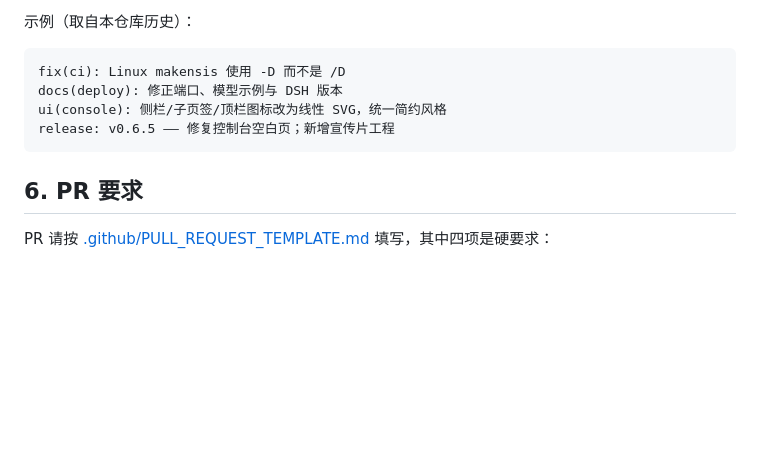
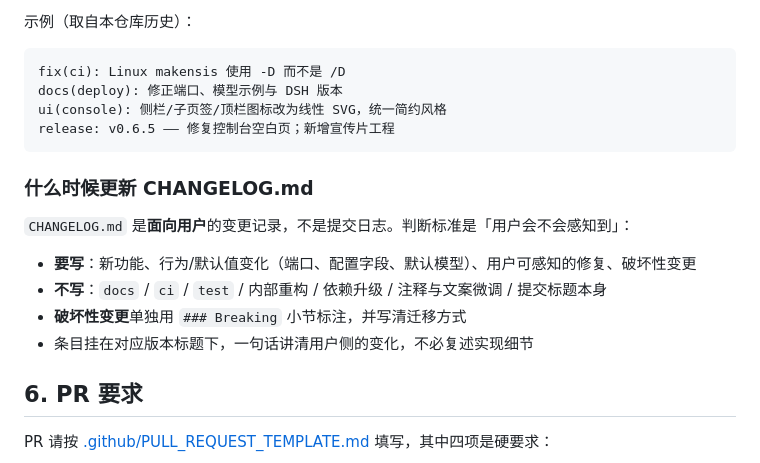
Before and after one commit to NimuStudio/NimuQDock-dsh, a Markdown page: CONTRIBUTING.md, the part around the change. GitHub-like rendering; blank space fills up the shorter version.

Commit message:
docs(contributing): 明确 CHANGELOG 的收录边界（只记用户可感知的变化）
docs/ci/test/内部重构/依赖升级不进 CHANGELOG；破坏性变更用 ### Breaking 标注。

````diff
--- a/CONTRIBUTING.md
+++ b/CONTRIBUTING.md
@@ -93,6 +93,15 @@ ui(console): 侧栏/子页签/顶栏图标改为线性 SVG，统一简约风格
 release: v0.6.5 —— 修复控制台空白页；新增宣传片工程
 ```
 
+### 什么时候更新 CHANGELOG.md
+
+`CHANGELOG.md` 是**面向用户**的变更记录，不是提交日志。判断标准是「用户会不会感知到」：
+
+- **要写**：新功能、行为/默认值变化（端口、配置字段、默认模型）、用户可感知的修复、破坏性变更
+- **不写**：`docs` / `ci` / `test` / 内部重构 / 依赖升级 / 注释与文案微调 / 提交标题本身
+- **破坏性变更**单独用 `### Breaking` 小节标注，并写清迁移方式
+- 条目挂在对应版本标题下，一句话讲清用户侧的变化，不必复述实现细节
+
 ## 6. PR 要求
 
 PR 请按 [.github/PULL_REQUEST_TEMPLATE.md](.github/PULL_REQUEST_TEMPLATE.md) 填写，其中四项是硬要求：
````
